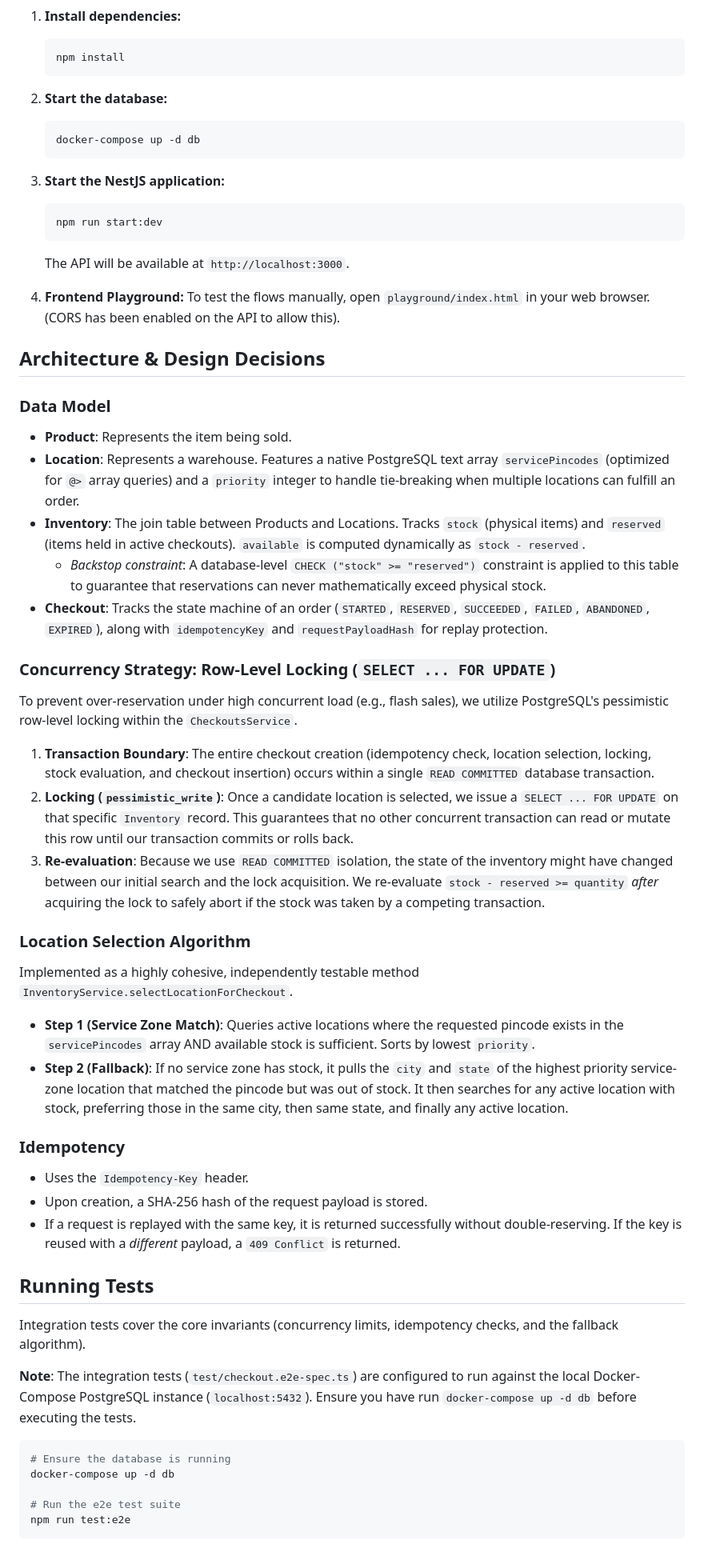
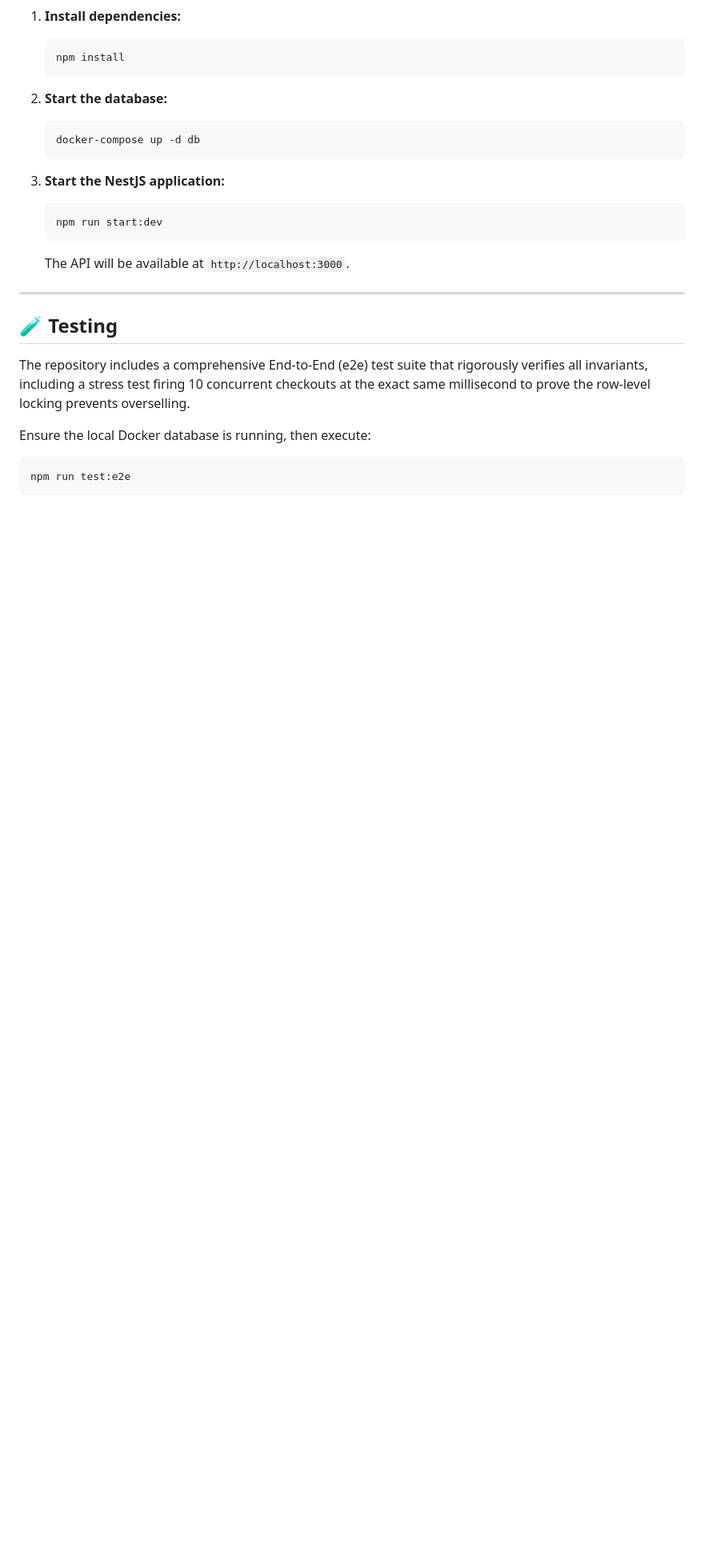
Before and after one commit to YashrajSingh20/inventory-reservation-service, a Markdown page: README.md, the part around one of its changes. Shown at 80% size. Rendered like a GitHub page; blank space fills up the shorter version.

Commit message:
Restructure README for assignment submission

````diff
--- a/README.md
+++ b/README.md
@@ -24,45 +65,13 @@ This is a production-quality backend service built with **NestJS**, **TypeScript
    ```
    The API will be available at `http://localhost:3000`.
 
-4. **Frontend Playground:**
-   To test the flows manually, open `playground/index.html` in your web browser. (CORS has been enabled on the API to allow this).
+---
 
-## Architecture & Design Decisions
+## 🧪 Testing
 
-### Data Model
-- **Product**: Represents the item being sold.
-- **Location**: Represents a warehouse. Features a native PostgreSQL text array `servicePincodes` (optimized for `@>` array queries) and a `priority` integer to handle tie-breaking when multiple locations can fulfill an order.
-- **Inventory**: The join table between Products and Locations. Tracks `stock` (physical items) and `reserved` (items held in active checkouts). `available` is computed dynamically as `stock - reserved`.
-  - *Backstop constraint*: A database-level `CHECK ("stock" >= "reserved")` constraint is applied to this table to guarantee that reservations can never mathematically exceed physical stock.
-- **Checkout**: Tracks the state machine of an order (`STARTED`, `RESERVED`, `SUCCEEDED`, `FAILED`, `ABANDONED`, `EXPIRED`), along with `idempotencyKey` and `requestPayloadHash` for replay protection.
+The repository includes a comprehensive End-to-End (e2e) test suite that rigorously verifies all invariants, including a stress test firing 10 concurrent checkouts at the exact same millisecond to prove the row-level locking prevents overselling.
 
-### Concurrency Strategy: Row-Level Locking (`SELECT ... FOR UPDATE`)
-To prevent over-reservation under high concurrent load (e.g., flash sales), we utilize PostgreSQL's pessimistic row-level locking within the `CheckoutsService`.
-
-1. **Transaction Boundary**: The entire checkout creation (idempotency check, location selection, locking, stock evaluation, and checkout insertion) occurs within a single `READ COMMITTED` database transaction.
-2. **Locking (`pessimistic_write`)**: Once a candidate location is selected, we issue a `SELECT ... FOR UPDATE` on that specific `Inventory` record. This guarantees that no other concurrent transaction can read or mutate this row until our transaction commits or rolls back.
-3. **Re-evaluation**: Because we use `READ COMMITTED` isolation, the state of the inventory might have changed between our initial search and the lock acquisition. We re-evaluate `stock - reserved >= quantity` *after* acquiring the lock to safely abort if the stock was taken by a competing transaction.
-
-### Location Selection Algorithm
-Implemented as a highly cohesive, independently testable method `InventoryService.selectLocationForCheckout`.
-- **Step 1 (Service Zone Match)**: Queries active locations where the requested pincode exists in the `servicePincodes` array AND available stock is sufficient. Sorts by lowest `priority`.
-- **Step 2 (Fallback)**: If no service zone has stock, it pulls the `city` and `state` of the highest priority service-zone location that matched the pincode but was out of stock. It then searches for any active location with stock, preferring those in the same city, then same state, and finally any active location.
-
-### Idempotency
-- Uses the `Idempotency-Key` header.
-- Upon creation, a SHA-256 hash of the request payload is stored.
-- If a request is replayed with the same key, it is returned successfully without double-reserving. If the key is reused with a *different* payload, a `409 Conflict` is returned.
-
-## Running Tests
-
-Integration tests cover the core invariants (concurrency limits, idempotency checks, and the fallback algorithm).
-
-**Note**: The integration tests (`test/checkout.e2e-spec.ts`) are configured to run against the local Docker-Compose PostgreSQL instance (`localhost:5432`). Ensure you have run `docker-compose up -d db` before executing the tests.
-
+Ensure the local Docker database is running, then execute:
 ```bash
-# Ensure the database is running
-docker-compose up -d db
-
-# Run the e2e test suite
 npm run test:e2e
 ```
````
Also changed, not shown: other parts of README.md (+56 -8 lines).
